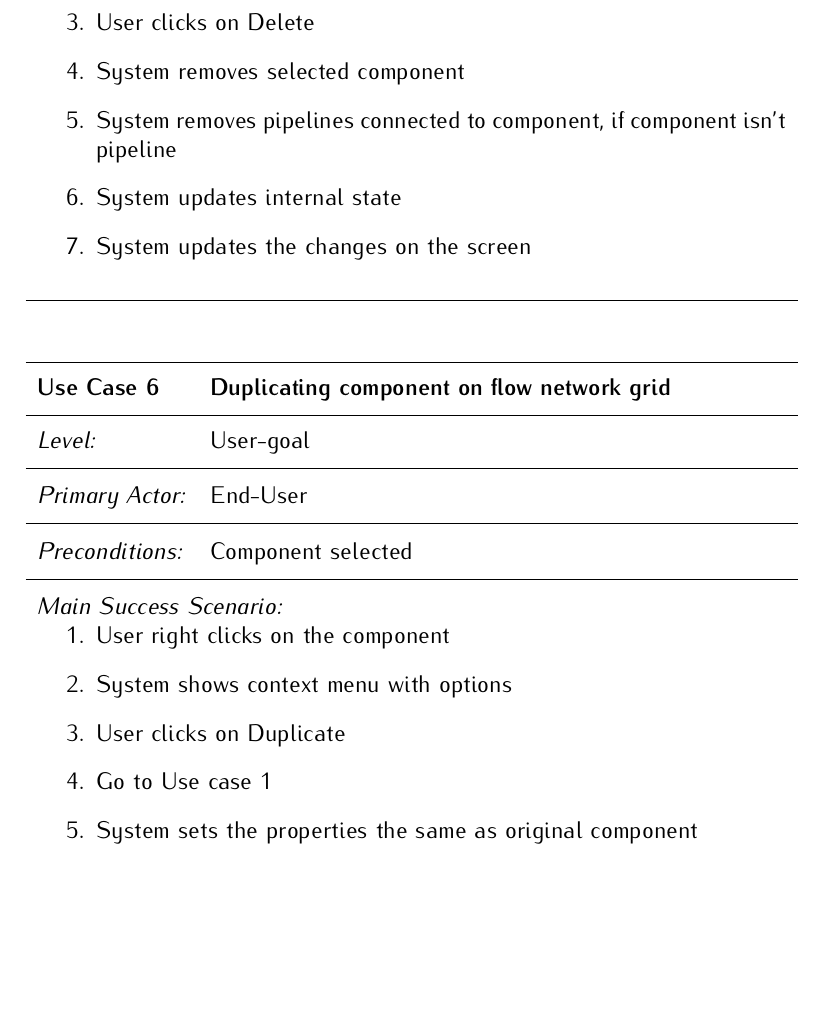
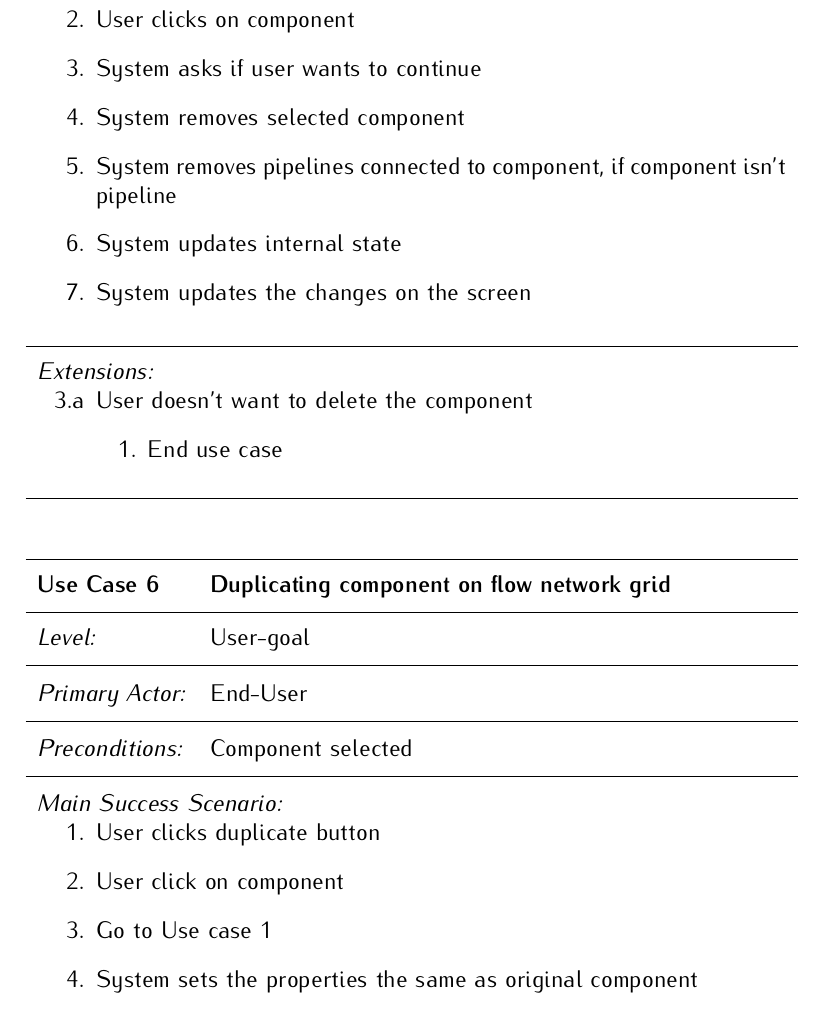
Before and after one commit to coens97/OOD2Documentation, a LaTeX document (URS/document.tex, which reads URS/includes/functionalrequirements.tex): part of page 8 of 15, cut so that both start at the same text, the shorter picture padded with empty space. The pictures show the PDF file URS/document.pdf that the author committed with the source.

Commit message:
+ Updated URS

```diff
--- a/URS/includes/functionalrequirements.tex
+++ b/URS/includes/functionalrequirements.tex
@@ -182,9 +182,9 @@ SYS-100 & The system allows to import a flow network from a file.\\\hline
 
 %Main Success Scenario: A typical, unconditional happy path scenario of success.
 \addscenario{Main Success Scenario:}{
-	\item User right clicks on the component
-	\item System shows context menu with options
-	\item User clicks on Delete
+	\item User clicks on delete button
+	\item User clicks on component
+	\item System asks if user wants to continue
 	\item System removes selected component
 	\item System removes pipelines connected to component, if component isn't pipeline
 	\item System updates internal state
@@ -192,9 +192,12 @@ SYS-100 & The system allows to import a flow network from a file.\\\hline
 }
 
 %Extensions: Alternate scenarios of success or failure.
-%\addscenario{Extensions:}{
-
-%}
+\addscenario{Extensions:}{
+	\item[3.a] User doesn't want to delete the component
+	\begin{enumerate}
+		\item[1.] End use case
+	\end{enumerate}
+}
 
 \end{usecase}
 
@@ -213,9 +216,8 @@ SYS-100 & The system allows to import a flow network from a file.\\\hline
 
 	%Main Success Scenario: A typical, unconditional happy path scenario of success.
 	\addscenario{Main Success Scenario:}{
-		\item User right clicks on the component
-		\item System shows context menu with options
-		\item User clicks on Duplicate
+		\item User clicks duplicate button
+		\item User click on component
 		\item Go to Use case 1
 		\item System sets the properties the same as original component
 	}
```
Also changed, not shown: design document/document.tex (+0 -1 lines), design document/includes/classdiagram.tex (+9 -8 lines), design document/includes/introduction.tex (+4 -3 lines), design document/includes/sequencediagrams.tex (+4 -9 lines), URS/document.pdf, URS/figures/mockup.pdf, design document/document.pdf, design document/figures/BusinessAddNewComponent.pdf, design document/figures/BusinessOverall.pdf, design document/figures/ClassCommonOverall.pdf, design document/figures/ClassDataAccess.pdf, design document/figures/OverallLoadFile.pdf, design document/figures/PresentationCreateConnection.pdf (added), design document/figures/PresentationOverall.pdf, 15 other files.
